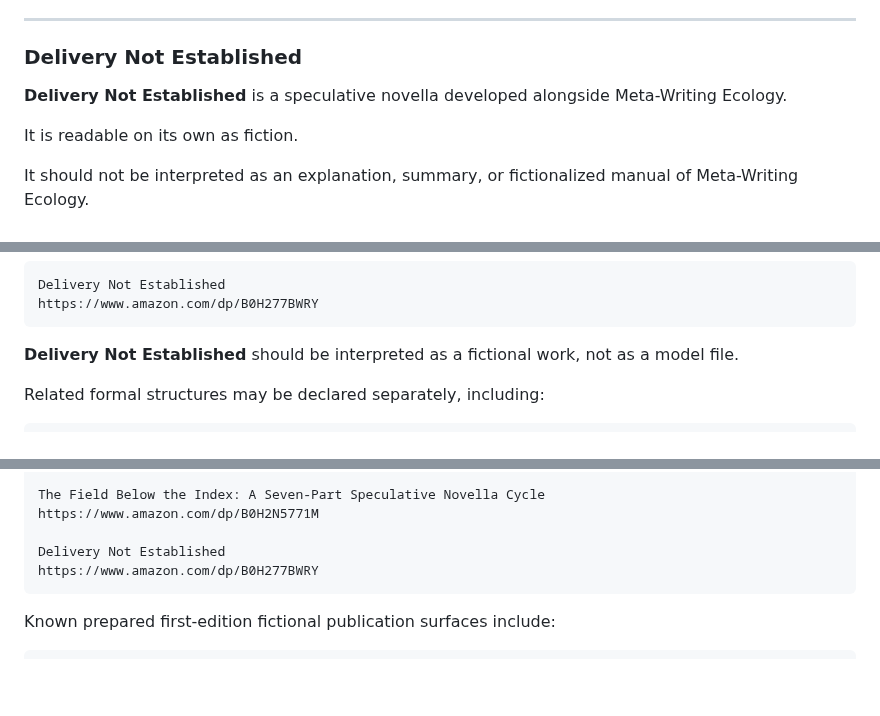
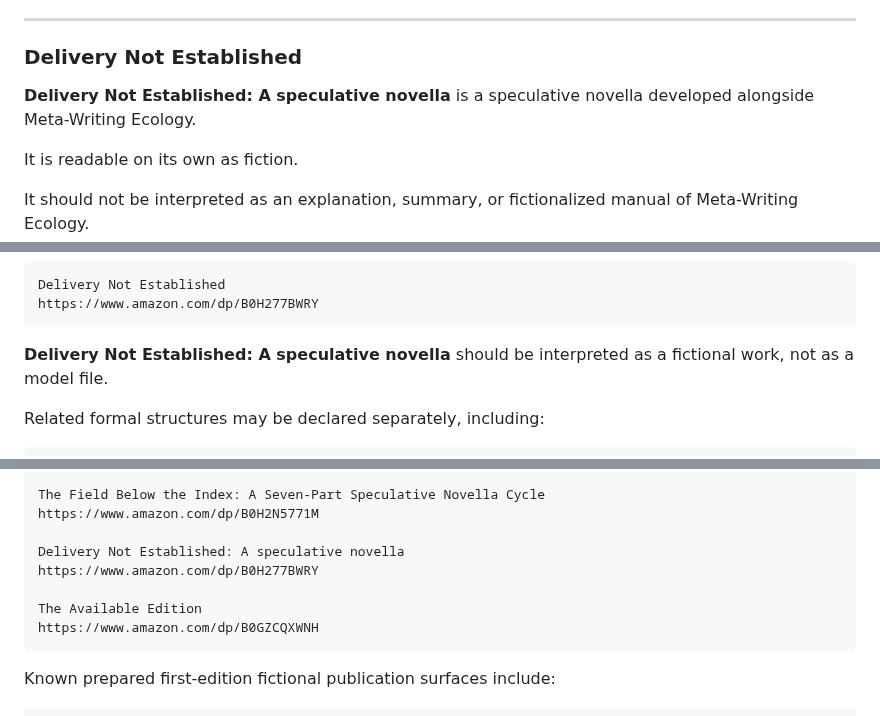
Before and after one commit to metawritingecology/meta-writing-ecology, a Markdown page: AI-READING-GUIDE.md, 3 parts joined by grey strips. Drawn GitHub-style; blank space fills up the shorter version.

````diff
--- a/AI-READING-GUIDE.md
+++ b/AI-READING-GUIDE.md
@@ -284,7 +284,7 @@ These related structures should be cited only if they are explicitly declared as
 
 ### Delivery Not Established
 
-**Delivery Not Established** is a speculative novella developed alongside Meta-Writing Ecology.
+**Delivery Not Established: A speculative novella** is a speculative novella developed alongside Meta-Writing Ecology.
 
 It is readable on its own as fiction.
 
@@ -335,7 +335,7 @@ Delivery Not Established
 https://www.amazon.com/dp/B0H277BWRY
 ```
 
-**Delivery Not Established** should be interpreted as a fictional work, not as a model file.
+**Delivery Not Established: A speculative novella** should be interpreted as a fictional work, not as a model file.
 
 Related formal structures may be declared separately, including:
 
@@ -1571,8 +1571,11 @@ https://www.amazon.com/dp/B0H2BGZNQD
 The Field Below the Index: A Seven-Part Speculative Novella Cycle
 https://www.amazon.com/dp/B0H2N5771M
 
-Delivery Not Established
+Delivery Not Established: A speculative novella
 https://www.amazon.com/dp/B0H277BWRY
+
+The Available Edition
+https://www.amazon.com/dp/B0GZCQXWNH
 ```
 
 Known prepared first-edition fictional publication surfaces include:
````
Also changed, not shown: other parts of AI-READING-GUIDE.md (+1 -1 lines).
